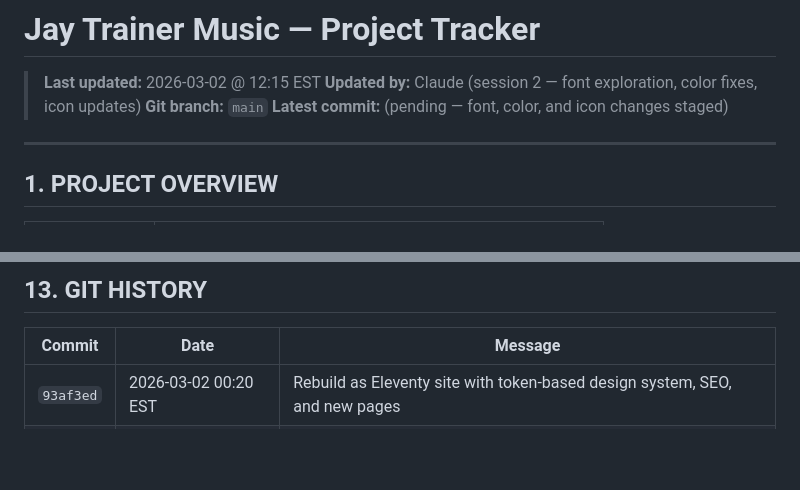
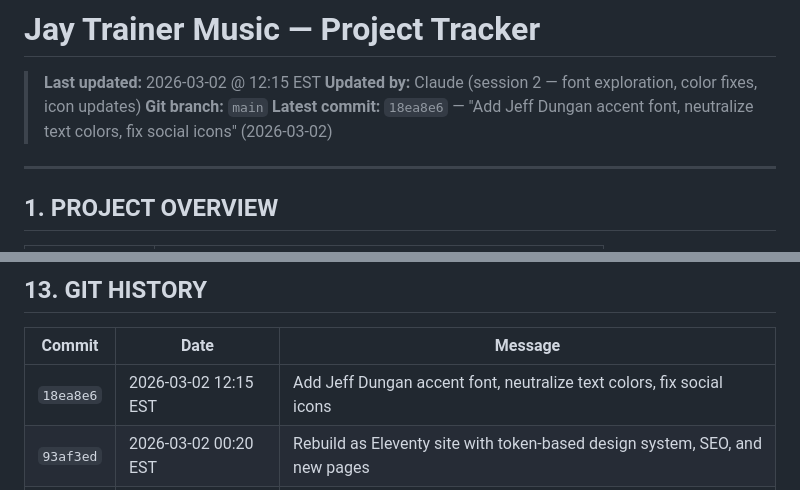
Before and after one commit to jtrainer357/jay-trainer-music, a Markdown page: PROJECT_TRACKER.md, 2 parts joined by grey strips. GitHub-like rendering; blank space fills up the shorter version.

Commit message:
Update PROJECT_TRACKER.md with latest commit hash and session log
Co-Authored-By: Claude Opus 4.6 <noreply@anthropic.com>

```diff
--- a/PROJECT_TRACKER.md
+++ b/PROJECT_TRACKER.md
@@ -3,7 +3,7 @@
 > **Last updated:** 2026-03-02 @ 12:15 EST
 > **Updated by:** Claude (session 2 — font exploration, color fixes, icon updates)
 > **Git branch:** `main`
-> **Latest commit:** (pending — font, color, and icon changes staged)
+> **Latest commit:** `18ea8e6` — "Add Jeff Dungan accent font, neutralize text colors, fix social icons" (2026-03-02)
 
 ---
 
@@ -348,6 +348,7 @@ jay-trainer-music/
 
 | Commit | Date | Message |
 |---|---|---|
+| `18ea8e6` | 2026-03-02 12:15 EST | Add Jeff Dungan accent font, neutralize text colors, fix social icons |
 | `93af3ed` | 2026-03-02 00:20 EST | Rebuild as Eleventy site with token-based design system, SEO, and new pages |
 | `8e0159c` | 2026-03-01 19:46 EST | Initial commit: Jay Trainer music website |
 
```
